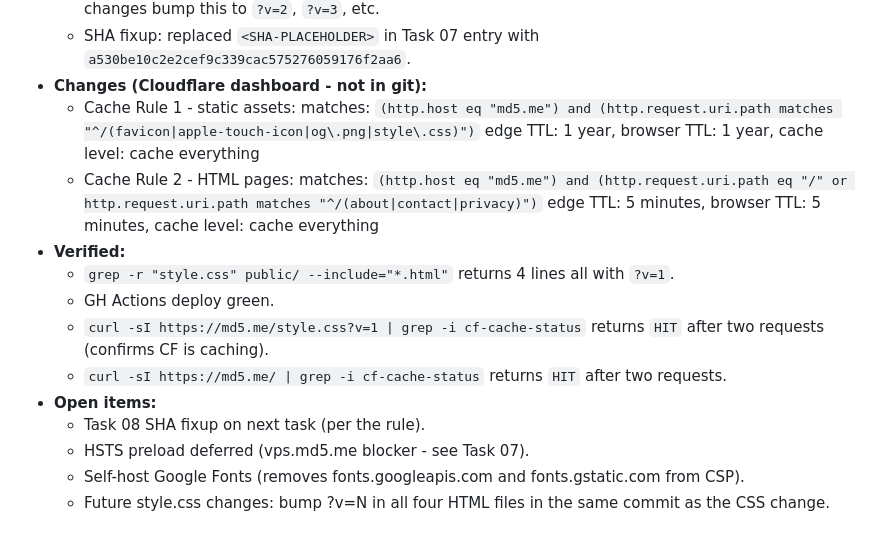
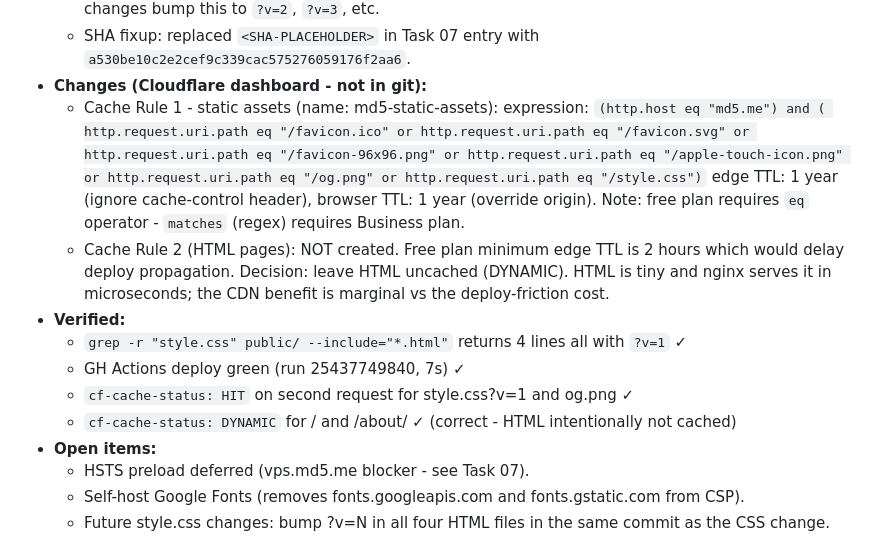
Before and after one commit to makmour/md5, a Markdown page: HANDOFF.md, the part around one of its changes. Drawn GitHub-style.

Commit message:
docs: Task 08 HANDOFF update - CF cache rules final config

```diff
--- a/HANDOFF.md
+++ b/HANDOFF.md
@@ -56,27 +56,32 @@ Commit: <SHA> · https://github.com/makmour/md5/commit/<SHA>
   - SHA fixup: replaced `<SHA-PLACEHOLDER>` in Task 07 entry
     with `a530be10c2e2cef9c339cac575276059176f2aa6`.
 - **Changes (Cloudflare dashboard - not in git):**
-  - Cache Rule 1 - static assets:
-    matches: `(http.host eq "md5.me") and (http.request.uri.path
-    matches "^/(favicon|apple-touch-icon|og\.png|style\.css)")`
-    edge TTL: 1 year, browser TTL: 1 year, cache level: cache
-    everything
-  - Cache Rule 2 - HTML pages:
-    matches: `(http.host eq "md5.me") and
-    (http.request.uri.path eq "/" or
-    http.request.uri.path matches "^/(about|contact|privacy)")`
-    edge TTL: 5 minutes, browser TTL: 5 minutes, cache level:
-    cache everything
+  - Cache Rule 1 - static assets (name: md5-static-assets):
+    expression: `(http.host eq "md5.me") and (
+      http.request.uri.path eq "/favicon.ico" or
+      http.request.uri.path eq "/favicon.svg" or
+      http.request.uri.path eq "/favicon-96x96.png" or
+      http.request.uri.path eq "/apple-touch-icon.png" or
+      http.request.uri.path eq "/og.png" or
+      http.request.uri.path eq "/style.css")`
+    edge TTL: 1 year (ignore cache-control header),
+    browser TTL: 1 year (override origin).
+    Note: free plan requires `eq` operator - `matches`
+    (regex) requires Business plan.
+  - Cache Rule 2 (HTML pages): NOT created. Free plan
+    minimum edge TTL is 2 hours which would delay deploy
+    propagation. Decision: leave HTML uncached (DYNAMIC).
+    HTML is tiny and nginx serves it in microseconds;
+    the CDN benefit is marginal vs the deploy-friction cost.
 - **Verified:**
-  - `grep -r "style.css" public/ --include="*.html"` returns
-    4 lines all with `?v=1`.
-  - GH Actions deploy green.
-  - `curl -sI https://md5.me/style.css?v=1 | grep -i cf-cache-status`
-    returns `HIT` after two requests (confirms CF is caching).
-  - `curl -sI https://md5.me/ | grep -i cf-cache-status`
-    returns `HIT` after two requests.
+  - `grep -r "style.css" public/ --include="*.html"`
+    returns 4 lines all with `?v=1` ✓
+  - GH Actions deploy green (run 25437749840, 7s) ✓
+  - `cf-cache-status: HIT` on second request for
+    style.css?v=1 and og.png ✓
+  - `cf-cache-status: DYNAMIC` for / and /about/ ✓
+    (correct - HTML intentionally not cached)
 - **Open items:**
-  - Task 08 SHA fixup on next task (per the rule).
   - HSTS preload deferred (vps.md5.me blocker - see Task 07).
   - Self-host Google Fonts (removes fonts.googleapis.com
     and fonts.gstatic.com from CSP).
```
Also changed, not shown: other parts of HANDOFF.md (+1 -1 lines).
